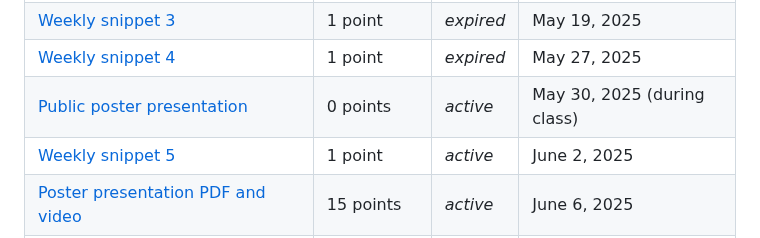
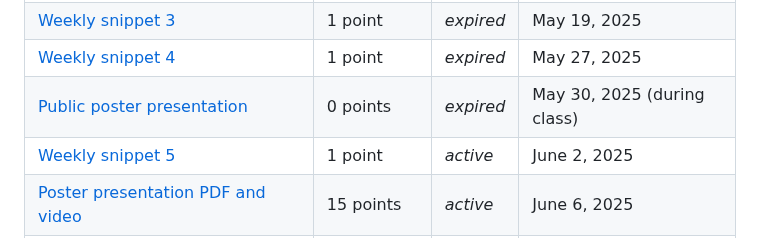
Before and after one commit to ContextLab/experimental-psychology, a Markdown page: README.md, the part around the change. GitHub-like rendering.

```diff
--- a/README.md
+++ b/README.md
@@ -100,7 +100,7 @@ Note: Only assignments marked *active* are guaranteed to be in their final form-
 | [Weekly snippet 2](https://github.com/ContextLab/experimental-psychology/blob/main/assignments/weekly_snippet.pdf) | 1 point | *expired* | May 12, 2025 |
 | [Weekly snippet 3](https://github.com/ContextLab/experimental-psychology/blob/main/assignments/weekly_snippet.pdf) | 1 point | *expired* | May 19, 2025 |
 | [Weekly snippet 4](https://github.com/ContextLab/experimental-psychology/blob/main/assignments/weekly_snippet.pdf) | 1 point | *expired* | May 27, 2025 |
-| [Public poster presentation](https://github.com/ContextLab/experimental-psychology/blob/main/assignments/make_a_poster.pdf) | 0 points | *active* | May 30, 2025 (during class) |
+| [Public poster presentation](https://github.com/ContextLab/experimental-psychology/blob/main/assignments/make_a_poster.pdf) | 0 points | *expired* | May 30, 2025 (during class) |
 | [Weekly snippet 5](https://github.com/ContextLab/experimental-psychology/blob/main/assignments/weekly_snippet.pdf) | 1 point | *active* | June 2, 2025 |
 | [Poster presentation PDF and video](https://github.com/ContextLab/experimental-psychology/blob/main/assignments/make_a_poster.pdf) | 15 points | *active* | June 6, 2025 |
 | [Final paper](https://github.com/ContextLab/experimental-psychology/blob/main/assignments/final_paper.pdf) | 40 points | *active* | June 6, 2025 |
```
